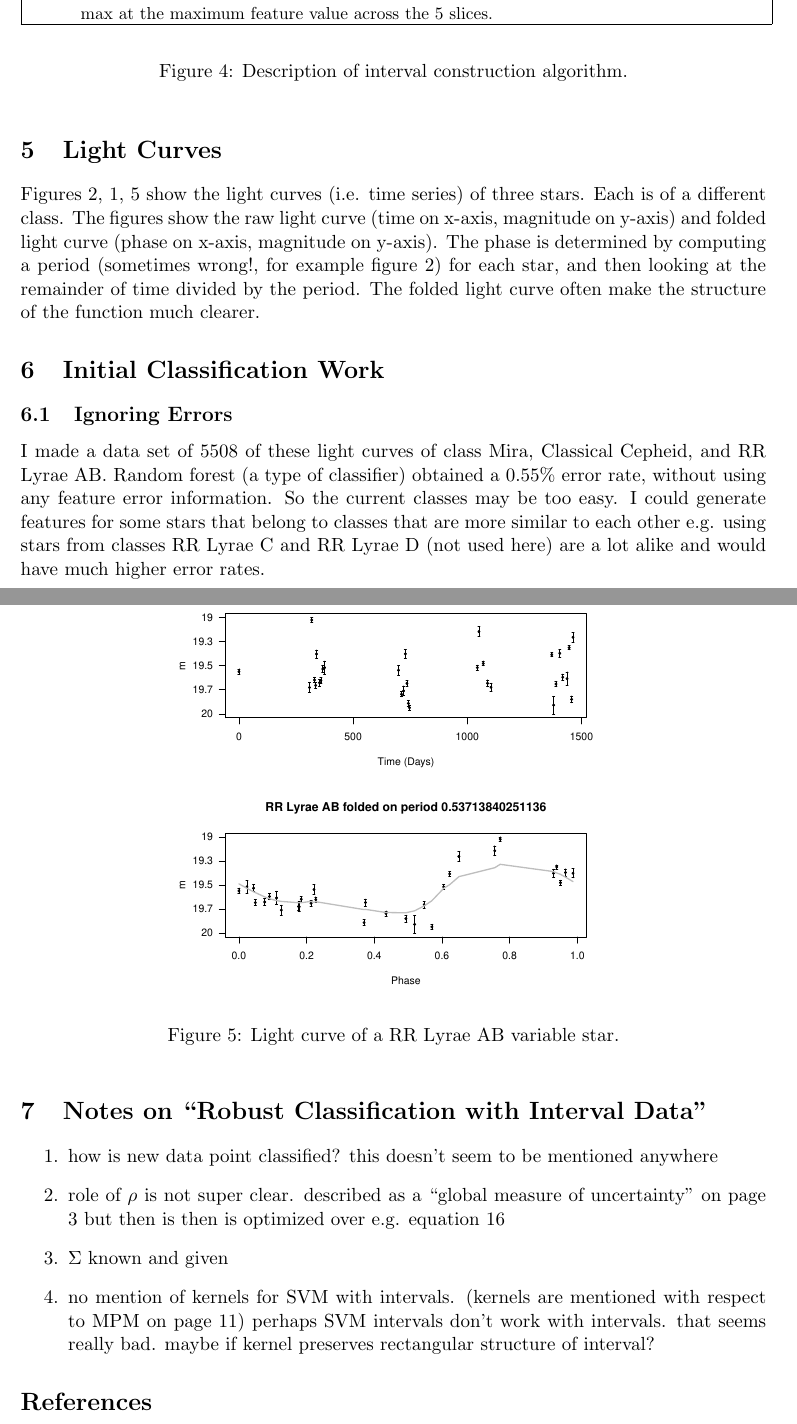
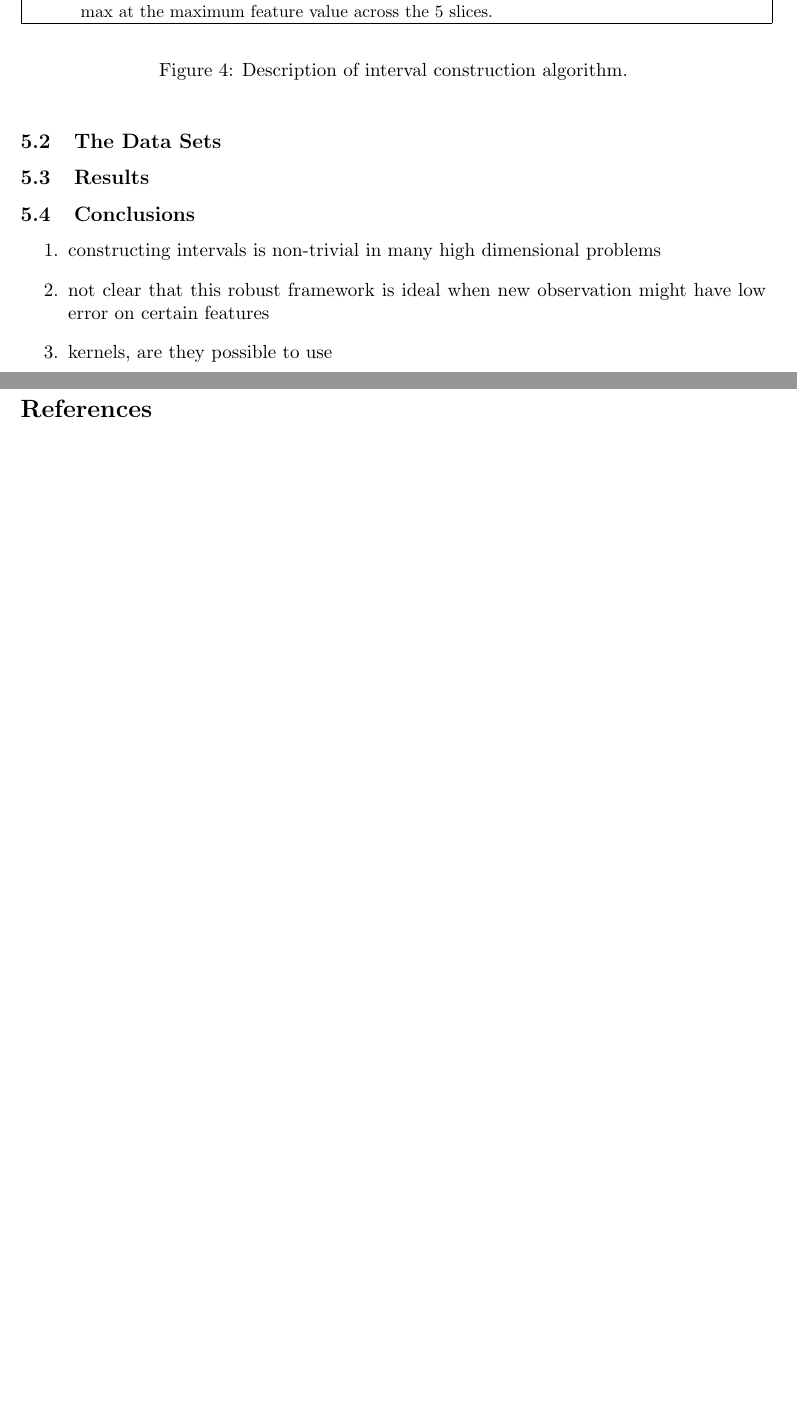
Before and after one commit to markrogersjr/ee227a-sp12, a LaTeX document (report/ms.tex): two parts of pages 6 and 7 of 8 before the commit and two parts of pages 6 and 7 of 7 after it, joined at a grey line, cut so that both start at the same text, the shorter picture padded with empty space. Compiled offline with pdfLaTeX.

Commit message:
a lot of updates here. working on getting the svm section in shape

```diff
--- a/report/ms.tex
+++ b/report/ms.tex
@@ -117,38 +125,39 @@ Figure \ref{fig:interval_construction} describes precisely how we subsample the
 
 
 
-\section{Light Curves}
+%% \section{Light Curves}
 
-Figures \ref{fig:mira}, \ref{fig:cepheid}, \ref{fig:rrlyrae} show the light curves (i.e. time series) of three stars. Each is of a different class. The figures show the raw light curve (time on x-axis, magnitude on y-axis) and folded light curve (phase on x-axis, magnitude on y-axis). The phase is determined by computing a period (sometimes wrong!, for example figure \ref{fig:mira}) for each star, and then looking at the remainder of time divided by the period. The folded light curve often make the structure of the function much clearer.
+%% Figures \ref{fig:mira}, \ref{fig:cepheid}, \ref{fig:rrlyrae} show the light curves (i.e. time series) of three stars. Each is of a different class. The figures show the raw light curve (time on x-axis, magnitude on y-axis) and folded light curve (phase on x-axis, magnitude on y-axis). The phase is determined by computing a period (sometimes wrong!, for example figure \ref{fig:mira}) for each star, and then looking at the remainder of time divided by the period. The folded light curve often make the structure of the function much clearer.
+
+
+%% \begin{figure}[h]
+%%   \begin{center}
+%%     \begin{includegraphics}[scale=.5]{4000.pdf}
+%%       \caption{Light curve of a RR Lyrae AB variable star.\label{fig:rrlyrae}}
+%%     \end{includegraphics}
+%%   \end{center}
+%% \end{figure}
 
 
 
+%% \section{Initial Classification Work}
+
+%% \subsection{Ignoring Errors}
+%% I made a data set of 5508 of these light curves of class Mira, Classical Cepheid, and RR Lyrae AB. Random forest (a type of classifier) obtained a 0.55\% error rate, without using any feature error information. So the current classes may be too easy. I could generate features for some stars that belong to classes that are more similar to each other e.g. using stars from classes RR Lyrae C and RR Lyrae D (not used here) are a lot alike and would have much higher error rates.
 
 
-\begin{figure}[h]
-  \begin{center}
-    \begin{includegraphics}[scale=.5]{4000.pdf}
-      \caption{Light curve of a RR Lyrae AB variable star.\label{fig:rrlyrae}}
-    \end{includegraphics}
-  \end{center}
-\end{figure}
+\subsection{The Data Sets}
+
+
+\subsection{Results}
 
 
 
-\section{Initial Classification Work}
-
-\subsection{Ignoring Errors}
-I made a data set of 5508 of these light curves of class Mira, Classical Cepheid, and RR Lyrae AB. Random forest (a type of classifier) obtained a 0.55\% error rate, without using any feature error information. So the current classes may be too easy. I could generate features for some stars that belong to classes that are more similar to each other e.g. using stars from classes RR Lyrae C and RR Lyrae D (not used here) are a lot alike and would have much higher error rates.
-
-
-
-
-\section{Notes on ``Robust Classification with Interval Data''}
+\subsection{Conclusions}
 \begin{enumerate}
-\item how is new data point classified? this doesn't seem to be mentioned anywhere
-\item role of $\rho$ is not super clear. described as a ``global measure of uncertainty'' on page 3 but then is then is optimized over e.g. equation 16
-\item $\Sigma$ known and given
-\item no mention of kernels for SVM with intervals. (kernels are mentioned with respect to MPM on page 11) perhaps SVM intervals don't work with intervals. that seems really bad. maybe if kernel preserves rectangular structure of interval?
+\item constructing intervals is non-trivial in many high dimensional problems
+\item not clear that this robust framework is ideal when new observation might have low error on certain features
+\item kernels, are they possible to use
 \end{enumerate}
 
 \bibliographystyle{plain}
```
Also changed, not shown: report/ms.tex (32 more changed lines).
